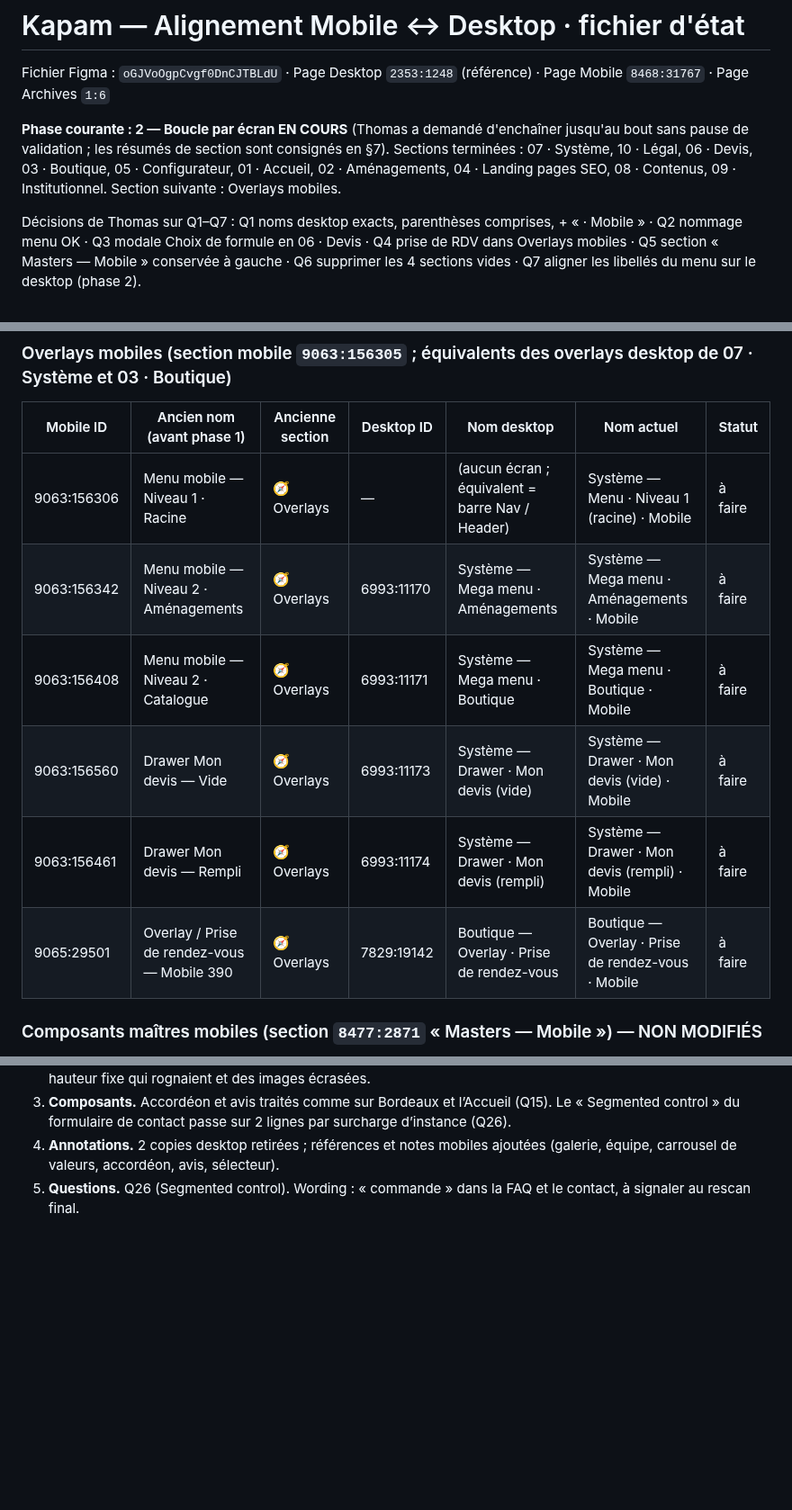
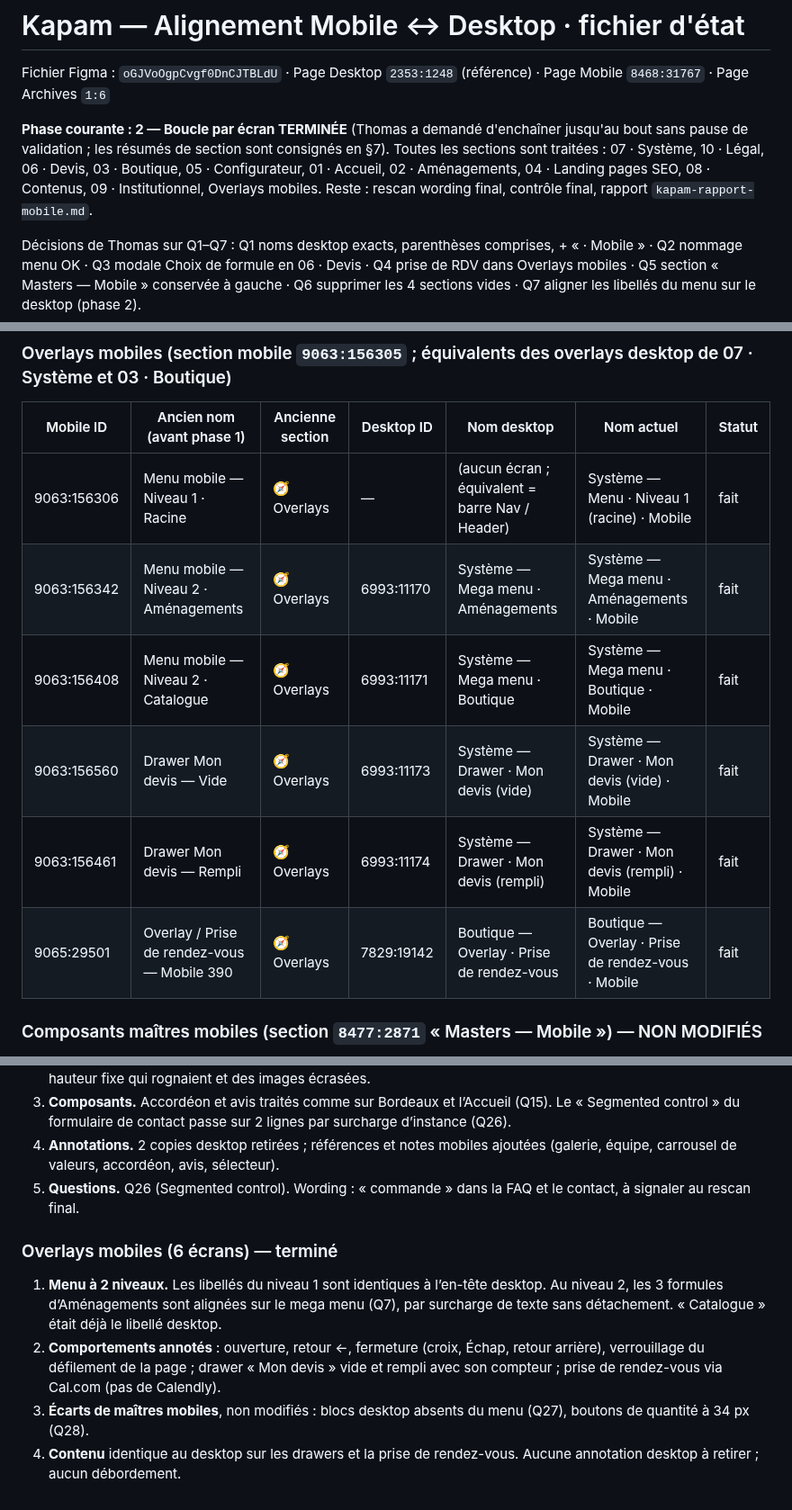
Before and after one commit to thomasbonometti/augrandjardin, a Markdown page: mobile-progress.md, 3 parts joined by grey strips. Shown at 90% size. Rendered like a GitHub page; blank space fills up the shorter version.

Commit message:
État : Overlays mobiles terminés, phase 2 complète
Co-Authored-By: Claude Opus 5.5 <noreply@anthropic.com>
Claude-Session: https://claude.ai/code/session_01BwoRSfJ3GTe2dVHfj6Y1TE

```diff
--- a/mobile-progress.md
+++ b/mobile-progress.md
@@ -2,7 +2,7 @@
 
 Fichier Figma : `oGJVoOgpCvgf0DnCJTBLdU` · Page Desktop `2353:1248` (référence) · Page Mobile `8468:31767` · Page Archives `1:6`
 
-**Phase courante : 2 — Boucle par écran EN COURS** (Thomas a demandé d'enchaîner jusqu'au bout sans pause de validation ; les résumés de section sont consignés en §7). Sections terminées : 07 · Système, 10 · Légal, 06 · Devis, 03 · Boutique, 05 · Configurateur, 01 · Accueil, 02 · Aménagements, 04 · Landing pages SEO, 08 · Contenus, 09 · Institutionnel. Section suivante : Overlays mobiles.
+**Phase courante : 2 — Boucle par écran TERMINÉE** (Thomas a demandé d'enchaîner jusqu'au bout sans pause de validation ; les résumés de section sont consignés en §7). Toutes les sections sont traitées : 07 · Système, 10 · Légal, 06 · Devis, 03 · Boutique, 05 · Configurateur, 01 · Accueil, 02 · Aménagements, 04 · Landing pages SEO, 08 · Contenus, 09 · Institutionnel, Overlays mobiles. Reste : rescan wording final, contrôle final, rapport `kapam-rapport-mobile.md`.
 
 Décisions de Thomas sur Q1–Q7 : Q1 noms desktop exacts, parenthèses comprises, + « · Mobile » · Q2 nommage menu OK · Q3 modale Choix de formule en 06 · Devis · Q4 prise de RDV dans Overlays mobiles · Q5 section « Masters — Mobile » conservée à gauche · Q6 supprimer les 4 sections vides · Q7 aligner les libellés du menu sur le desktop (phase 2).
 
@@ -126,12 +126,12 @@ Statuts possibles : à faire · en cours · fait · bloqué · à revoir Thomas
 
 | Mobile ID | Ancien nom (avant phase 1) | Ancienne section | Desktop ID | Nom desktop | Nom actuel | Statut |
 |---|---|---|---|---|---|---|
-| 9063:156306 | Menu mobile — Niveau 1 · Racine | 🧭 Overlays | — | (aucun écran ; équivalent = barre Nav / Header) | Système — Menu · Niveau 1 (racine) · Mobile | à faire |
-| 9063:156342 | Menu mobile — Niveau 2 · Aménagements | 🧭 Overlays | 6993:11170 | Système — Mega menu · Aménagements | Système — Mega menu · Aménagements · Mobile | à faire |
-| 9063:156408 | Menu mobile — Niveau 2 · Catalogue | 🧭 Overlays | 6993:11171 | Système — Mega menu · Boutique | Système — Mega menu · Boutique · Mobile | à faire |
-| 9063:156560 | Drawer Mon devis — Vide | 🧭 Overlays | 6993:11173 | Système — Drawer · Mon devis (vide) | Système — Drawer · Mon devis (vide) · Mobile | à faire |
-| 9063:156461 | Drawer Mon devis — Rempli | 🧭 Overlays | 6993:11174 | Système — Drawer · Mon devis (rempli) | Système — Drawer · Mon devis (rempli) · Mobile | à faire |
-| 9065:29501 | Overlay / Prise de rendez-vous — Mobile 390 | 🧭 Overlays | 7829:19142 | Boutique — Overlay · Prise de rendez-vous | Boutique — Overlay · Prise de rendez-vous · Mobile | à faire |
+| 9063:156306 | Menu mobile — Niveau 1 · Racine | 🧭 Overlays | — | (aucun écran ; équivalent = barre Nav / Header) | Système — Menu · Niveau 1 (racine) · Mobile | fait |
+| 9063:156342 | Menu mobile — Niveau 2 · Aménagements | 🧭 Overlays | 6993:11170 | Système — Mega menu · Aménagements | Système — Mega menu · Aménagements · Mobile | fait |
+| 9063:156408 | Menu mobile — Niveau 2 · Catalogue | 🧭 Overlays | 6993:11171 | Système — Mega menu · Boutique | Système — Mega menu · Boutique · Mobile | fait |
+| 9063:156560 | Drawer Mon devis — Vide | 🧭 Overlays | 6993:11173 | Système — Drawer · Mon devis (vide) | Système — Drawer · Mon devis (vide) · Mobile | fait |
+| 9063:156461 | Drawer Mon devis — Rempli | 🧭 Overlays | 6993:11174 | Système — Drawer · Mon devis (rempli) | Système — Drawer · Mon devis (rempli) · Mobile | fait |
+| 9065:29501 | Overlay / Prise de rendez-vous — Mobile 390 | 🧭 Overlays | 7829:19142 | Boutique — Overlay · Prise de rendez-vous | Boutique — Overlay · Prise de rendez-vous · Mobile | fait |
 
 ### Composants maîtres mobiles (section `8477:2871` « Masters — Mobile ») — NON MODIFIÉS
 
@@ -406,3 +415,8 @@ Sections vidées par le regroupement (conteneurs seuls, aucun écran) : `8850:14
 3. **Composants.** Accordéon et avis traités comme sur Bordeaux et l’Accueil (Q15). Le « Segmented control » du formulaire de contact passe sur 2 lignes par surcharge d’instance (Q26).
 4. **Annotations.** 2 copies desktop retirées ; références et notes mobiles ajoutées (galerie, équipe, carrousel de valeurs, accordéon, avis, sélecteur).
 5. **Questions.** Q26 (Segmented control). Wording : « commande » dans la FAQ et le contact, à signaler au rescan final.
+### Overlays mobiles (6 écrans) — terminé
+1. **Menu à 2 niveaux.** Les libellés du niveau 1 sont identiques à l’en-tête desktop. Au niveau 2, les 3 formules d’Aménagements sont alignées sur le mega menu (Q7), par surcharge de texte sans détachement. « Catalogue » était déjà le libellé desktop.
+2. **Comportements annotés** : ouverture, retour ←, fermeture (croix, Échap, retour arrière), verrouillage du défilement de la page ; drawer « Mon devis » vide et rempli avec son compteur ; prise de rendez-vous via Cal.com (pas de Calendly).
+3. **Écarts de maîtres mobiles**, non modifiés : blocs desktop absents du menu (Q27), boutons de quantité à 34 px (Q28).
+4. **Contenu** identique au desktop sur les drawers et la prise de rendez-vous. Aucune annotation desktop à retirer ; aucun débordement.
```
Also changed, not shown: other parts of mobile-progress.md (+9 -0 lines).
